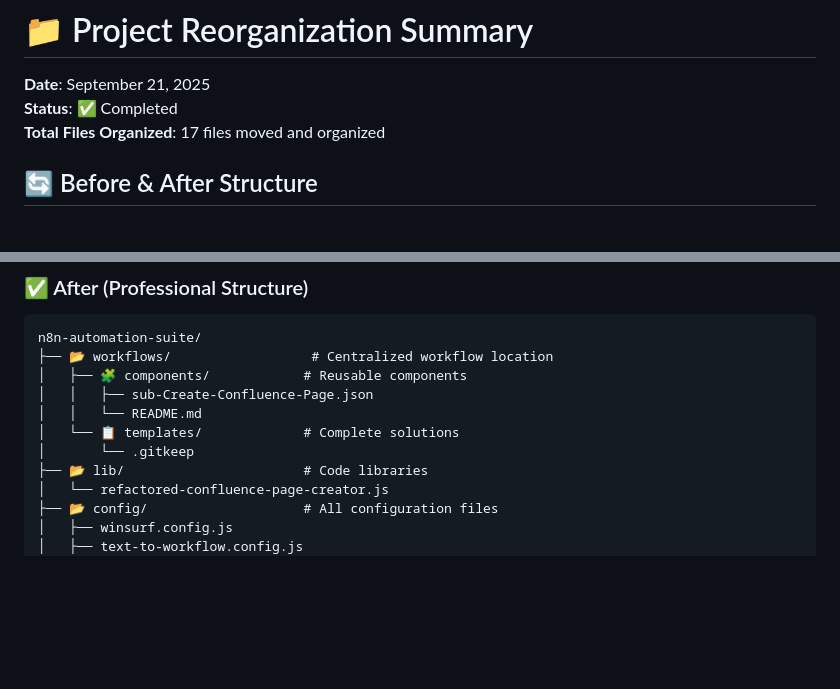
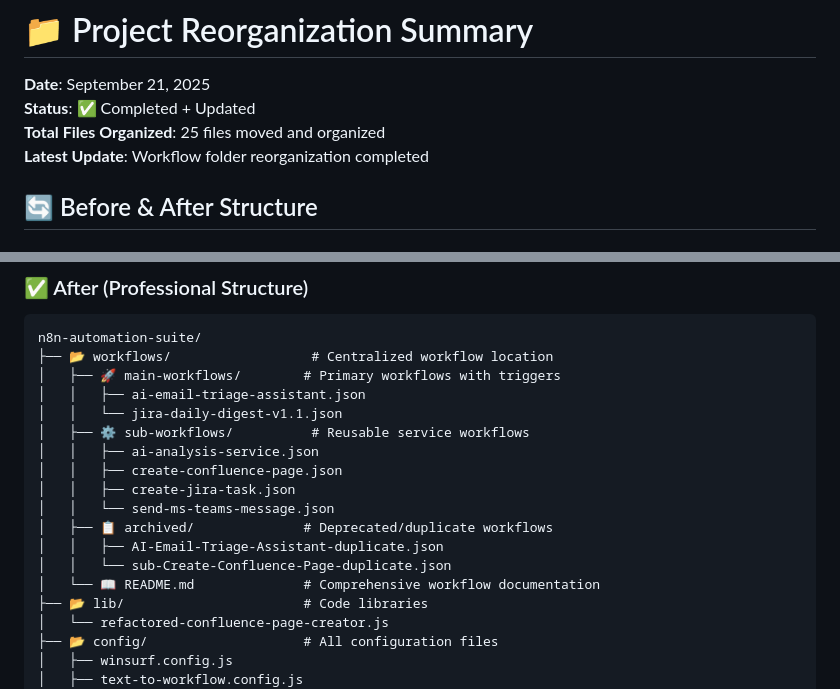
Before and after one commit to james-soxes/pr-review-bitbucket, a Markdown page: REORGANIZATION_SUMMARY.md, 2 parts joined by grey strips. Drawn GitHub-style; blank space fills up the shorter version.

Commit message:
Update REORGANIZATION_SUMMARY.md to reflect new workflow folder structure

````diff
--- a/REORGANIZATION_SUMMARY.md
+++ b/REORGANIZATION_SUMMARY.md
@@ -1,8 +1,9 @@
 # 📁 Project Reorganization Summary
 
 **Date**: September 21, 2025
-**Status**: ✅ Completed
-**Total Files Organized**: 17 files moved and organized
+**Status**: ✅ Completed + Updated
+**Total Files Organized**: 25 files moved and organized
+**Latest Update**: Workflow folder reorganization completed
 
 ## 🔄 Before & After Structure
 
@@ -27,11 +28,18 @@ n8n-automation-suite/
 ```
 n8n-automation-suite/
 ├── 📂 workflows/                  # Centralized workflow location
-│   ├── 🧩 components/            # Reusable components
-│   │   ├── sub-Create-Confluence-Page.json
-│   │   └── README.md
-│   └── 📋 templates/             # Complete solutions
-│       └── .gitkeep
+│   ├── 🚀 main-workflows/        # Primary workflows with triggers
+│   │   ├── ai-email-triage-assistant.json
+│   │   └── jira-daily-digest-v1.1.json
+│   ├── ⚙️ sub-workflows/          # Reusable service workflows
+│   │   ├── ai-analysis-service.json
+│   │   ├── create-confluence-page.json
+│   │   ├── create-jira-task.json
+│   │   └── send-ms-teams-message.json
+│   ├── 📋 archived/              # Deprecated/duplicate workflows
+│   │   ├── AI-Email-Triage-Assistant-duplicate.json
+│   │   └── sub-Create-Confluence-Page-duplicate.json
+│   └── 📖 README.md              # Comprehensive workflow documentation
 ├── 📂 lib/                       # Code libraries
 │   └── refactored-confluence-page-creator.js
 ├── 📂 config/                    # All configuration files
````
